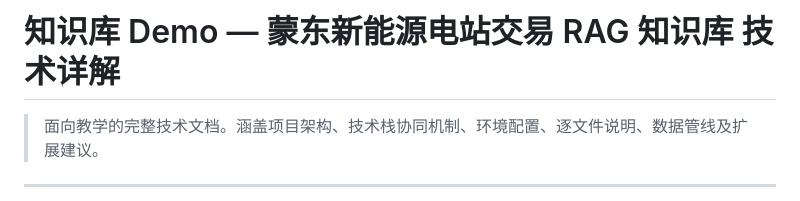
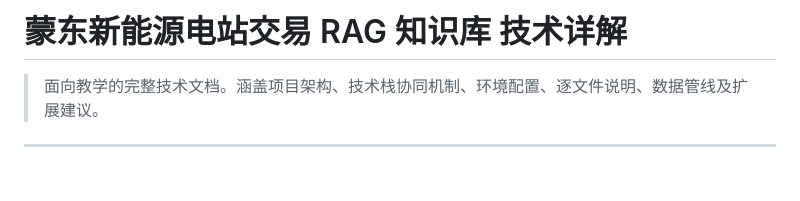
Before and after one commit to dairun5139/MD-Transaction, a Markdown page: 知识库Demo.md, the part around the change. Rendered like a GitHub page; blank space fills up the shorter version.

```diff
--- a/知识库Demo.md
+++ b/知识库Demo.md
@@ -1,4 +1,4 @@
-# 知识库 Demo — 蒙东新能源电站交易 RAG 知识库 技术详解
+# 蒙东新能源电站交易 RAG 知识库 技术详解
 
 > 面向教学的完整技术文档。涵盖项目架构、技术栈协同机制、环境配置、逐文件说明、数据管线及扩展建议。
 
```
